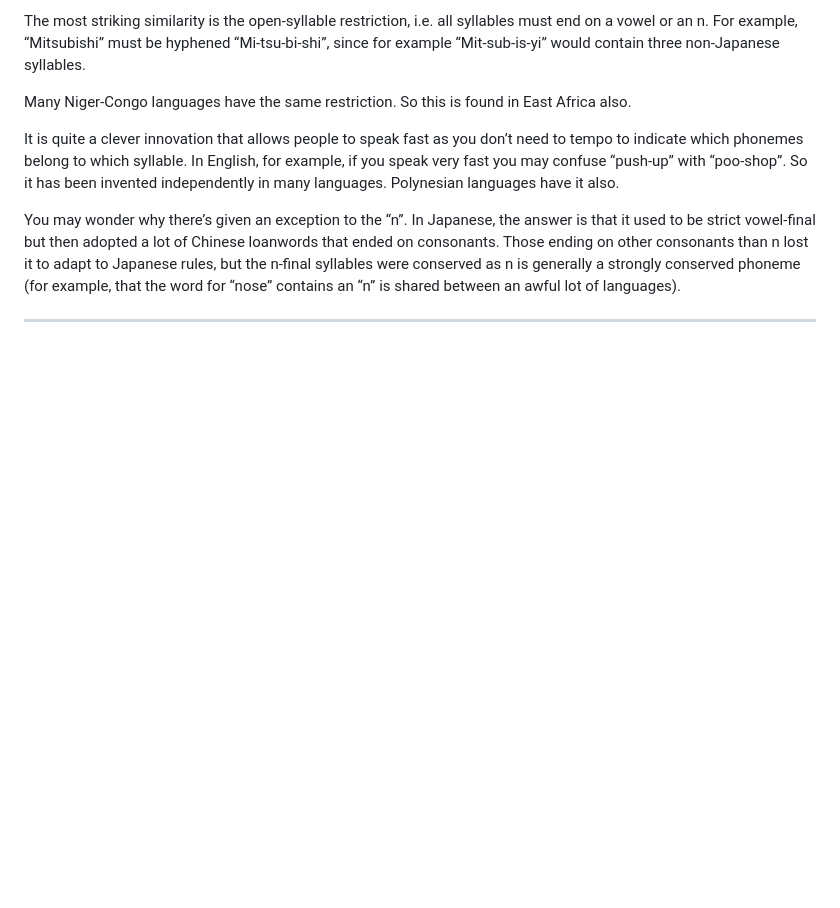
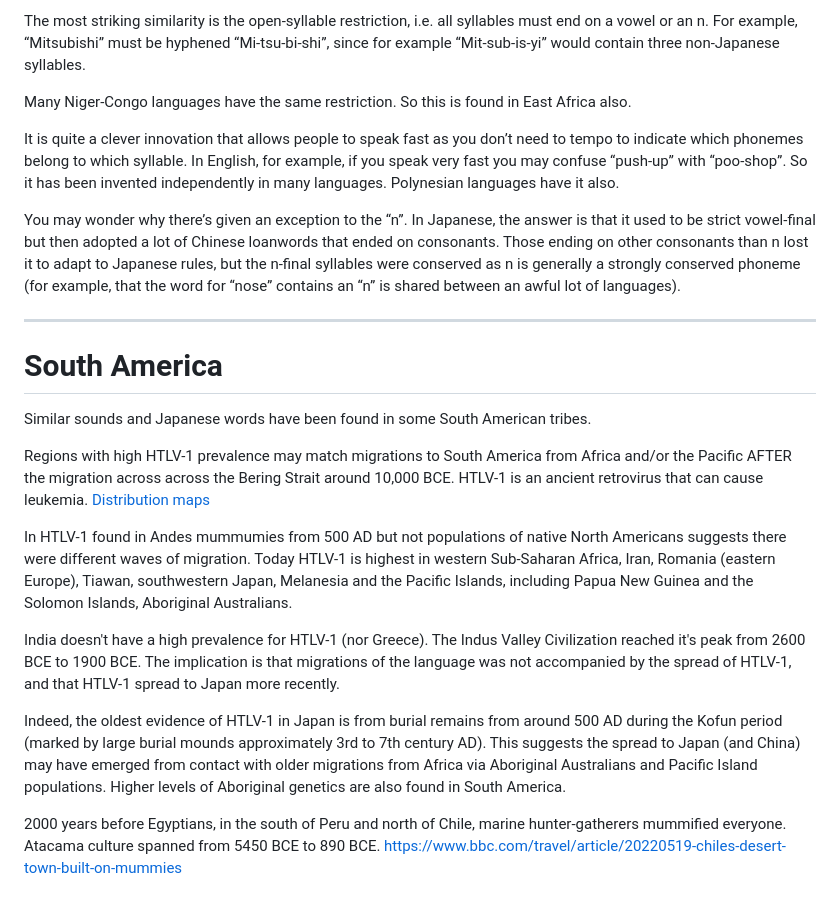
Before and after one commit to PlanetLive/LinearA, a Markdown page: origins.md, the part around one of its changes. GitHub-like rendering; blank space fills up the shorter version.

```diff
--- a/origins.md
+++ b/origins.md
@@ -45,3 +21,18 @@ It is quite a clever innovation that allows people to speak fast as you don’t
 You may wonder why there’s given an exception to the “n”. In Japanese, the answer is that it used to be strict vowel-final but then adopted a lot of Chinese loanwords that ended on consonants. Those ending on other consonants than n lost it to adapt to Japanese rules, but the n-final syllables were conserved as n is generally a strongly conserved phoneme (for example, that the word for “nose” contains an “n” is shared between an awful lot of languages).
 
 ---
+
+# South America
+
+Similar sounds and Japanese words have been found in some South American tribes.
+
+Regions with high HTLV-1 prevalence may match migrations to South America from Africa and/or the Pacific AFTER the migration across across the Bering Strait around 10,000 BCE.  HTLV-1 is an ancient retrovirus that can cause leukemia. [Distribution maps](https://www.ecdc.europa.eu/sites/default/files/media/en/publications/Publications/geographical-distribution-areas-high-prevalence-HTLV1.pdf)
+
+In HTLV-1 found in Andes mummumies from 500 AD but not populations of native North Americans suggests there were different waves of migration.  Today HTLV-1 is highest in western Sub-Saharan Africa, Iran, Romania (eastern Europe), Tiawan, southwestern Japan, Melanesia and the Pacific Islands, including Papua New Guinea and the Solomon Islands, Aboriginal Australians.
+
+India doesn't have a high prevalence for HTLV-1 (nor Greece). The Indus Valley Civilization reached it's peak from 2600 BCE to 1900 BCE. The implication is that migrations of the language was not accompanied by the spread of HTLV-1, and that HTLV-1 spread to Japan more recently.
+
+Indeed, the oldest evidence of HTLV-1 in Japan is from burial remains from around 500 AD during the Kofun period (marked by large burial mounds approximately 3rd to 7th century AD). This suggests the spread to Japan (and China) may have emerged from contact with older migrations from Africa via Aboriginal Australians and Pacific Island populations. Higher levels of Aboriginal genetics are also found in South America.
+
+2000 years before Egyptians, in the south of Peru and north of Chile, marine hunter-gatherers mummified everyone. Atacama culture spanned from 5450 BCE to 890 BCE.
+https://www.bbc.com/travel/article/20220519-chiles-desert-town-built-on-mummies
```
Also changed, not shown: other parts of origins.md (+2 -26 lines).
